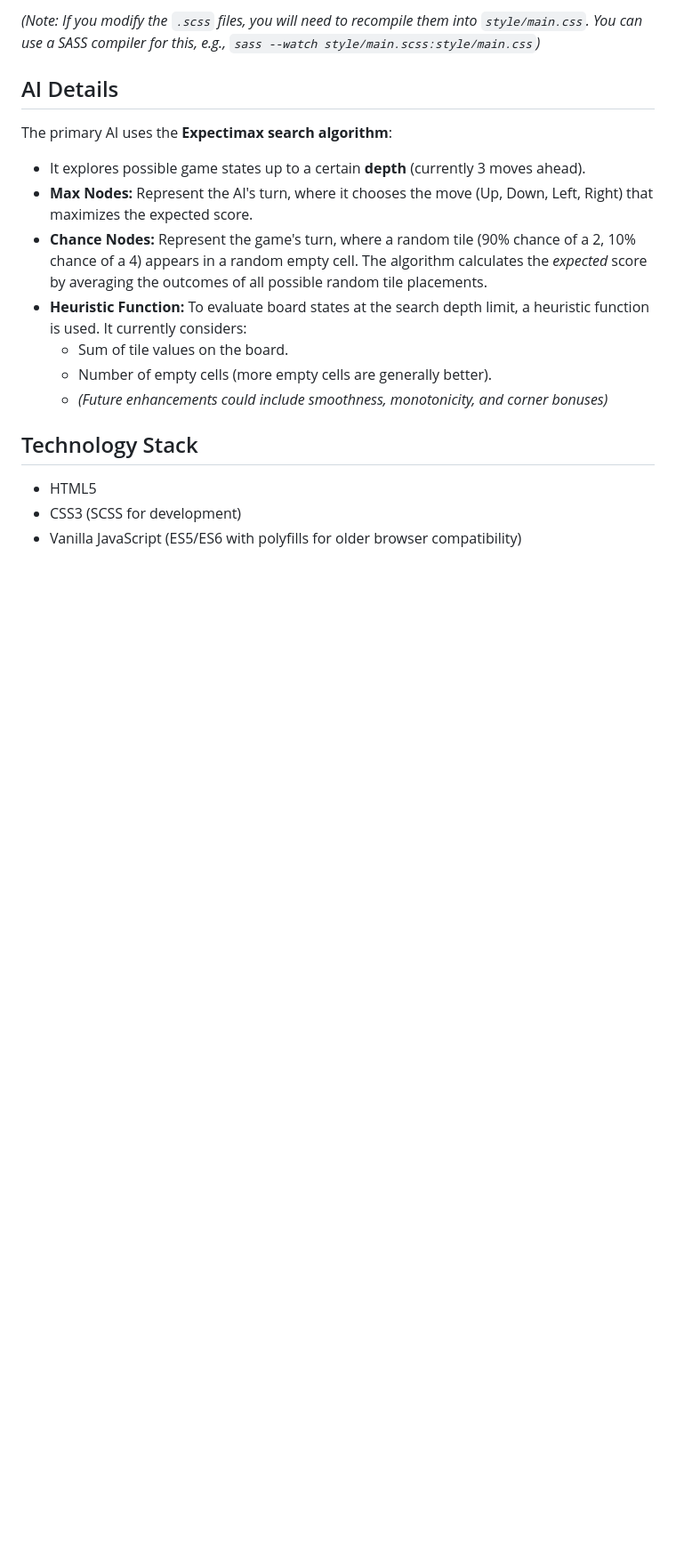
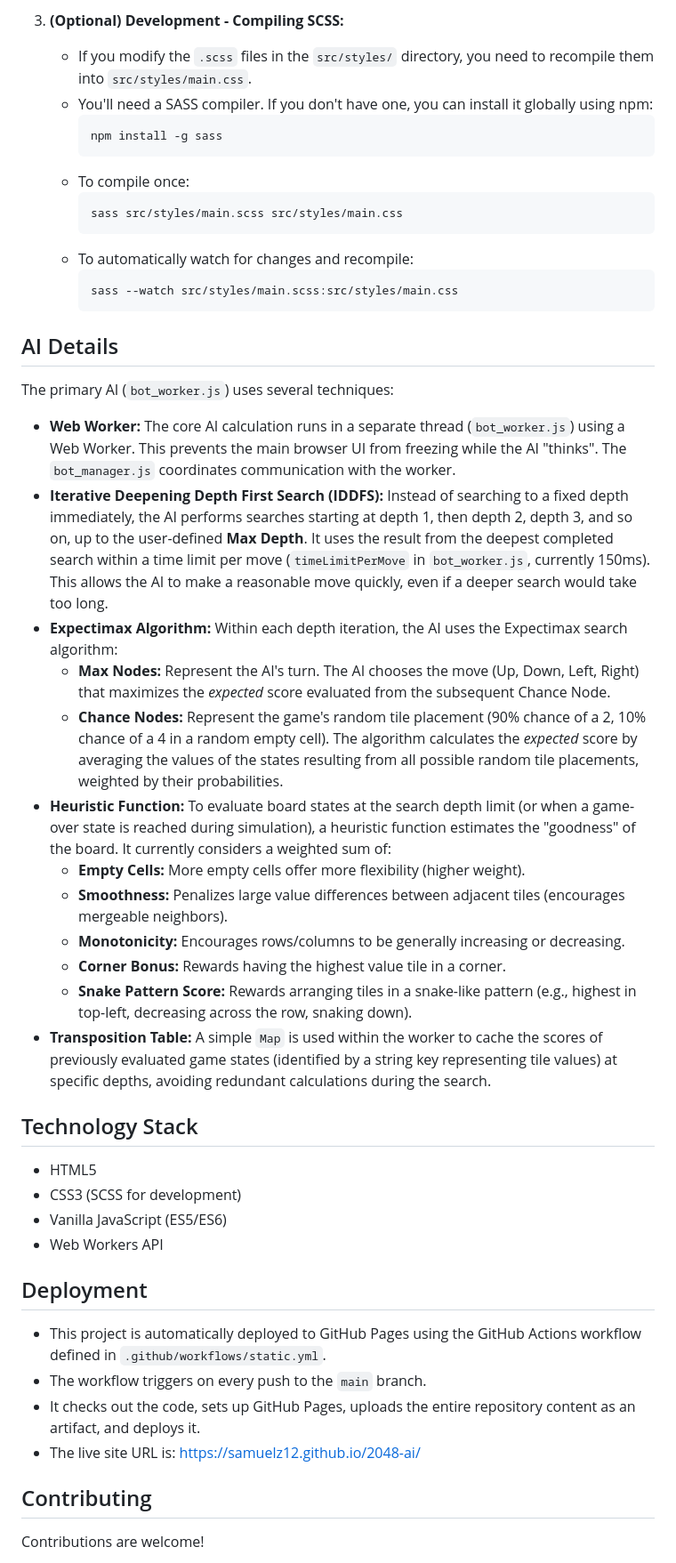
Before and after one commit to SamuelZ12/2048-ai, a Markdown page: README.md, the part around one of its changes. Shown at 89% size. GitHub-like rendering; blank space fills up the shorter version.

````diff
--- a/README.md
+++ b/README.md
@@ -38,20 +53,51 @@ A web-based version of the classic 2048 game featuring both manual play and an A
 
-*(Note: If you modify the `.scss` files, you will need to recompile them into `style/main.css`. You can use a SASS compiler for this, e.g., `sass --watch style/main.scss:style/main.css`)*
+3.  **(Optional) Development - Compiling SCSS:**
+    * If you modify the `.scss` files in the `src/styles/` directory, you need to recompile them into `src/styles/main.css`.
+    * You'll need a SASS compiler. If you don't have one, you can install it globally using npm:
+        ```bash
+        npm install -g sass
+        ```
+    * To compile once:
+        ```bash
+        sass src/styles/main.scss src/styles/main.css
+        ```
+    * To automatically watch for changes and recompile:
+        ```bash
+        sass --watch src/styles/main.scss:src/styles/main.css
+        ```
 
 ## AI Details
 
-The primary AI uses the **Expectimax search algorithm**:
+The primary AI (`bot_worker.js`) uses several techniques:
 
-* It explores possible game states up to a certain **depth** (currently 3 moves ahead).
-* **Max Nodes:** Represent the AI's turn, where it chooses the move (Up, Down, Left, Right) that maximizes the expected score.
-* **Chance Nodes:** Represent the game's turn, where a random tile (90% chance of a 2, 10% chance of a 4) appears in a random empty cell. The algorithm calculates the *expected* score by averaging the outcomes of all possible random tile placements.
-* **Heuristic Function:** To evaluate board states at the search depth limit, a heuristic function is used. It currently considers:
-    * Sum of tile values on the board.
-    * Number of empty cells (more empty cells are generally better).
-    * *(Future enhancements could include smoothness, monotonicity, and corner bonuses)*
+* **Web Worker:** The core AI calculation runs in a separate thread (`bot_worker.js`) using a Web Worker. This prevents the main browser UI from freezing while the AI "thinks". The `bot_manager.js` coordinates communication with the worker.
+* **Iterative Deepening Depth First Search (IDDFS):** Instead of searching to a fixed depth immediately, the AI performs searches starting at depth 1, then depth 2, depth 3, and so on, up to the user-defined **Max Depth**. It uses the result from the deepest completed search within a time limit per move (`timeLimitPerMove` in `bot_worker.js`, currently 150ms). This allows the AI to make a reasonable move quickly, even if a deeper search would take too long.
+* **Expectimax Algorithm:** Within each depth iteration, the AI uses the Expectimax search algorithm:
+    * **Max Nodes:** Represent the AI's turn. The AI chooses the move (Up, Down, Left, Right) that maximizes the *expected* score evaluated from the subsequent Chance Node.
+    * **Chance Nodes:** Represent the game's random tile placement (90% chance of a 2, 10% chance of a 4 in a random empty cell). The algorithm calculates the *expected* score by averaging the values of the states resulting from all possible random tile placements, weighted by their probabilities.
+* **Heuristic Function:** To evaluate board states at the search depth limit (or when a game-over state is reached during simulation), a heuristic function estimates the "goodness" of the board. It currently considers a weighted sum of:
+    * **Empty Cells:** More empty cells offer more flexibility (higher weight).
+    * **Smoothness:** Penalizes large value differences between adjacent tiles (encourages mergeable neighbors).
+    * **Monotonicity:** Encourages rows/columns to be generally increasing or decreasing.
+    * **Corner Bonus:** Rewards having the highest value tile in a corner.
+    * **Snake Pattern Score:** Rewards arranging tiles in a snake-like pattern (e.g., highest in top-left, decreasing across the row, snaking down).
+* **Transposition Table:** A simple `Map` is used within the worker to cache the scores of previously evaluated game states (identified by a string key representing tile values) at specific depths, avoiding redundant calculations during the search.
 
 ## Technology Stack
 
 * HTML5
 * CSS3 (SCSS for development)
-* Vanilla JavaScript (ES5/ES6 with polyfills for older browser compatibility)
+* Vanilla JavaScript (ES5/ES6)
+* Web Workers API
+
+## Deployment
+
+* This project is automatically deployed to GitHub Pages using the GitHub Actions workflow defined in `.github/workflows/static.yml`.
+* The workflow triggers on every push to the `main` branch.
+* It checks out the code, sets up GitHub Pages, uploads the entire repository content as an artifact, and deploys it.
+* The live site URL is: [https://samuelz12.github.io/2048-ai/](https://samuelz12.github.io/2048-ai/)
+
+## Contributing
+
+Contributions are welcome!
+
````
Also changed, not shown: other parts of README.md (+35 -10 lines), requirements.md (deleted, +0 -65 lines).
